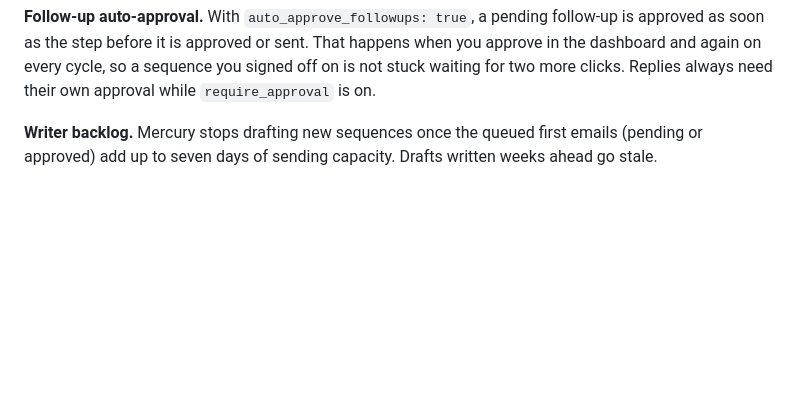
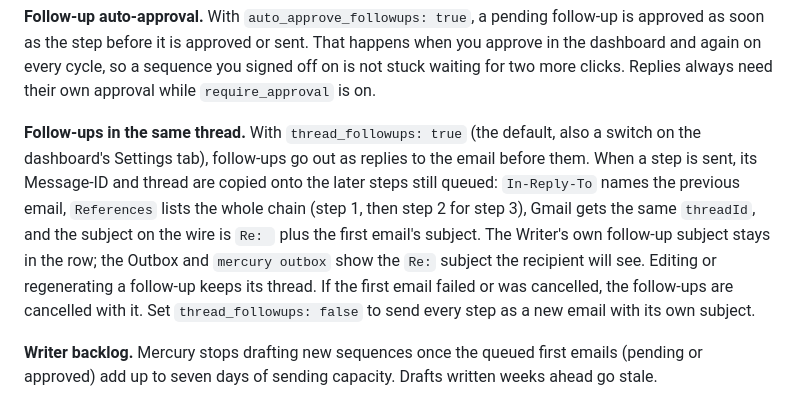
Before and after one commit to EBSY-DEV/MERCURY-AGENT, a Markdown page: docs/email-and-deliverability.md, the part around the change. Drawn GitHub-style; blank space fills up the shorter version.

Commit message:
Document follow-up threading (thread_followups)

```diff
--- a/docs/email-and-deliverability.md
+++ b/docs/email-and-deliverability.md
@@ -63,6 +63,8 @@ Temporary failures (timeouts, connection errors, 4xx deferrals, rate limiting) k
 `mercury outbox` does the same from the terminal (see [Getting started](getting-started.md#8-review-the-outbox)). The Calendar tab can reschedule a pending or approved email to a future time.
 
 **Follow-up auto-approval.** With `auto_approve_followups: true`, a pending follow-up is approved as soon as the step before it is approved or sent. That happens when you approve in the dashboard and again on every cycle, so a sequence you signed off on is not stuck waiting for two more clicks. Replies always need their own approval while `require_approval` is on.
+
+**Follow-ups in the same thread.** With `thread_followups: true` (the default, also a switch on the dashboard's Settings tab), follow-ups go out as replies to the email before them. When a step is sent, its Message-ID and thread are copied onto the later steps still queued: `In-Reply-To` names the previous email, `References` lists the whole chain (step 1, then step 2 for step 3), Gmail gets the same `threadId`, and the subject on the wire is `Re: ` plus the first email's subject. The Writer's own follow-up subject stays in the row; the Outbox and `mercury outbox` show the `Re:` subject the recipient will see. Editing or regenerating a follow-up keeps its thread. If the first email failed or was cancelled, the follow-ups are cancelled with it. Set `thread_followups: false` to send every step as a new email with its own subject.
 
 **Writer backlog.** Mercury stops drafting new sequences once the queued first emails (pending or approved) add up to seven days of sending capacity. Drafts written weeks ahead go stale.
 
```
Also changed, not shown: CHANGELOG.md (+7 -0 lines), docs/configuration.md (+1 -0 lines).
